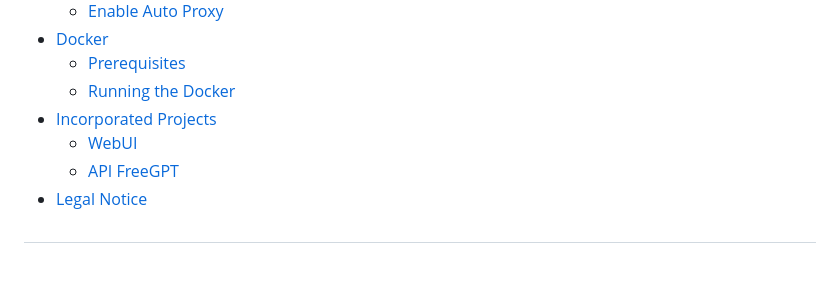
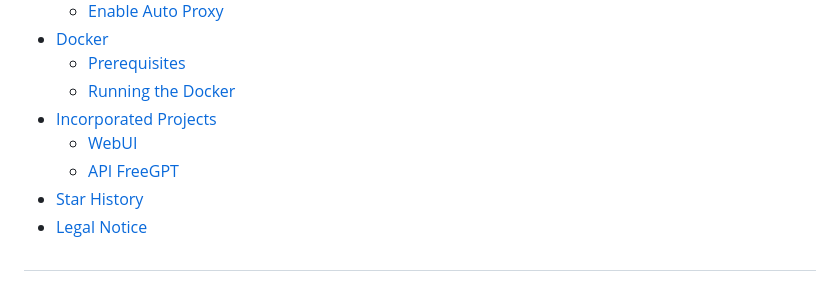
Before and after one commit to ramon-victor/freegpt-webui, a Markdown page: README.md, the part around the change printed below. GitHub-like rendering.

```diff
--- a/README.md
+++ b/README.md
@@ -24,7 +24,8 @@ _Coding to solve as quickly as possible_
   - [Running the Docker](#running-the-docker)
 - [Incorporated Projects](#incorporated-projects-busts_in_silhouette)
   - [WebUI](#webui)
-  - [API FreeGPT](#api-freegpt)
+  - [API FreeGPT](#api-g4f)
+- [Star History](#star-history)
 - [Legal Notice](#legal-notice)
 
 ##
```
Also changed, not shown: other parts of README.md (+5 -0 lines).
